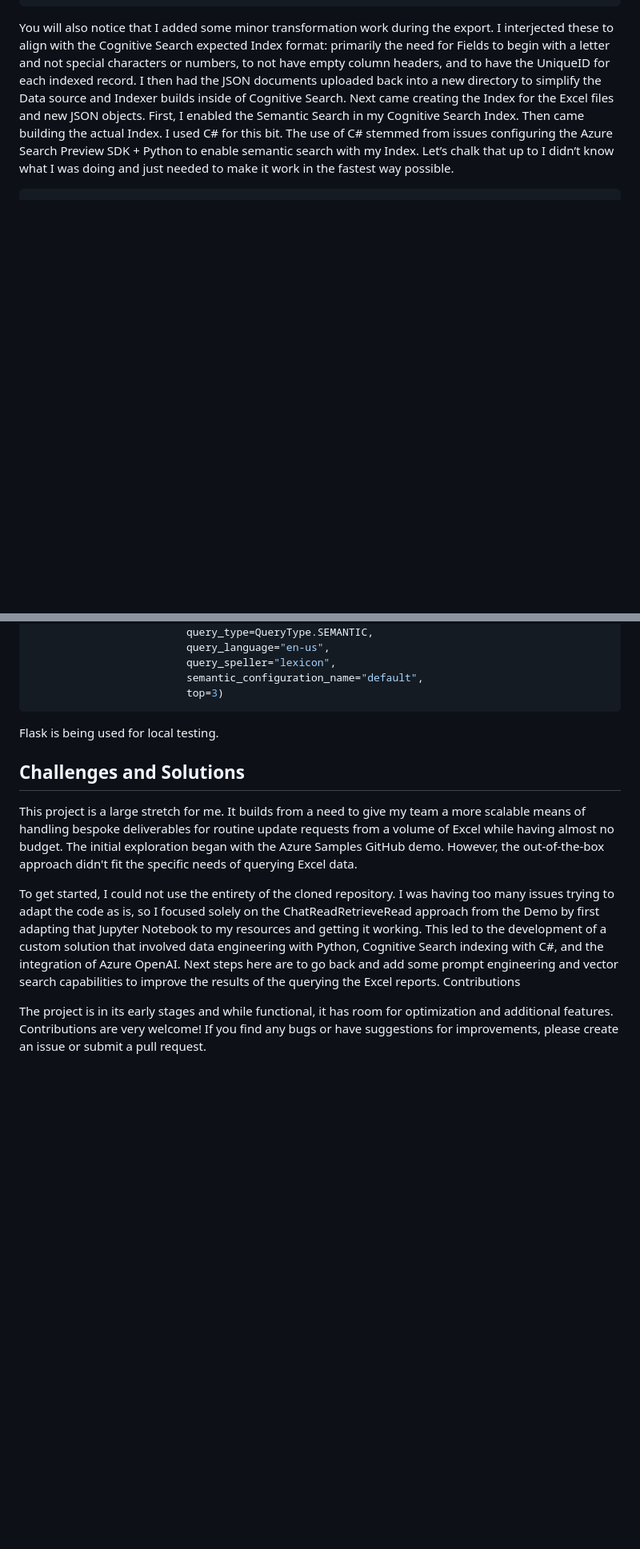
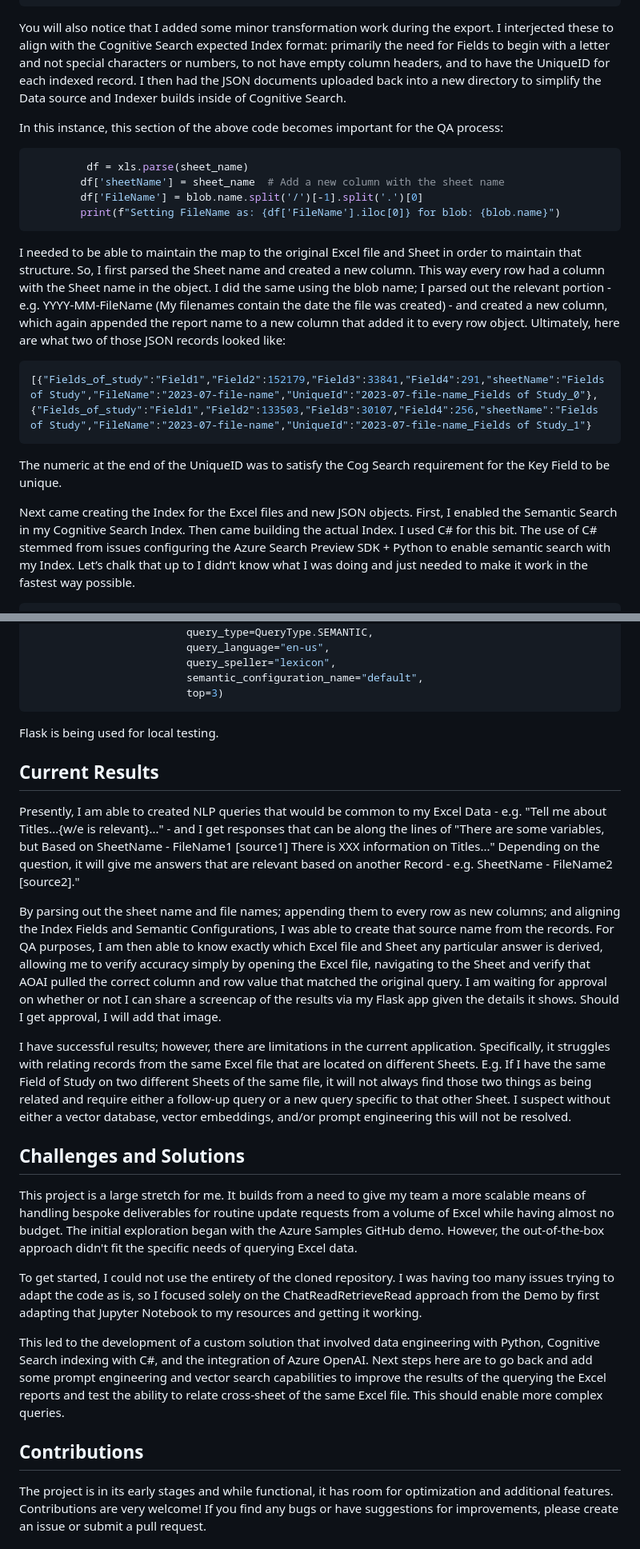
Before and after one commit to teterouge/AOAI-AzureSearch-Excel, a Markdown page: README.md, 2 parts joined by grey strips. Shown at 80% size. GitHub-like rendering; blank space fills up the shorter version.

````diff
--- a/README.md
+++ b/README.md
@@ -115,6 +115,21 @@ for blob in blobs:
         json_blob_client.upload_blob(json_str, overwrite=True)
 ```
 You will also notice that I added some minor transformation work during the export. I interjected these to align with the Cognitive Search expected Index format: primarily the need for Fields to begin with a letter and not special characters or numbers, to not have empty column headers, and to have the UniqueID for each indexed record. I then had the JSON documents uploaded back into a new directory to simplify the Data source and Indexer builds inside of Cognitive Search.
+
+In this instance, this section of the above code becomes important for the QA process:
+```python
+         df = xls.parse(sheet_name)
+        df['sheetName'] = sheet_name  # Add a new column with the sheet name
+        df['FileName'] = blob.name.split('/')[-1].split('.')[0]
+        print(f"Setting FileName as: {df['FileName'].iloc[0]} for blob: {blob.name}")
+```
+I needed to be able to maintain the map to the original Excel file and Sheet in order to maintain that structure. So, I first parsed the Sheet name and created a new column. This way every row had a column with the Sheet name in the object. I did the same using the blob name; I parsed out the relevant portion - e.g. YYYY-MM-FileName (My filenames contain the date the file was created) - and created a new column, which again appended the report name to a new column that added it to every row object. Ultimately, here are what two of those JSON records looked like:
+
+```json
+[{"Fields_of_study":"Field1","Field2":152179,"Field3":33841,"Field4":291,"sheetName":"Fields of Study","FileName":"2023-07-file-name","UniqueId":"2023-07-file-name_Fields of Study_0"},{"Fields_of_study":"Field1","Field2":133503,"Field3":30107,"Field4":256,"sheetName":"Fields of Study","FileName":"2023-07-file-name","UniqueId":"2023-07-file-name_Fields of Study_1"}
+```
+The numeric at the end of the UniqueID was to satisfy the Cog Search requirement for the Key Field to be unique.
+
 Next came creating the Index for the Excel files and new JSON objects. First, I enabled the Semantic Search in my Cognitive Search Index.
 Then came building the actual Index. I used C# for this bit. The use of C# stemmed from issues configuring the Azure Search Preview SDK + Python to enable semantic search with my Index. Let’s chalk that up to I didn’t know what I was doing and just needed to make it work in the fastest way possible.
 ```C#
@@ -223,13 +285,22 @@ Given my JSON objects indexed over 30,000 records, I focused on semantic search
 ```
 Flask is being used for local testing.
 
+## Current Results
+Presently, I am able to created NLP queries that would be common to my Excel Data - e.g. "Tell me about Titles...{w/e is relevant}..." - and I get responses that can be along the lines of "There are some variables, but Based on SheetName - FileName1 [source1] There is XXX information on Titles..." Depending on the question, it will give me answers that are relevant based on another Record - e.g. SheetName - FileName2 [source2]."
+
+By parsing out the sheet name and file names; appending them to every row as new columns; and aligning the Index Fields and Semantic Configurations, I was able to create that source name from the records. For QA purposes, I am then able to know exactly which Excel file and Sheet any particular answer is derived, allowing me to verify accuracy simply by opening the Excel file, navigating to the Sheet and verify that AOAI pulled the correct column and row value that matched the original query. I am waiting for approval on whether or not I can share a screencap of the results via my Flask app given the details it shows. Should I get approval, I will add that image.
+
+I have successful results; however, there are limitations in the current application. Specifically, it struggles with relating records from the same Excel file that are located on different Sheets. E.g. If I have the same Field of Study on two different Sheets of the same file, it will not always find those two things as being related and require either a follow-up query or a new query specific to that other Sheet. I suspect without either a vector database, vector embeddings, and/or prompt engineering this will not be resolved.
+
 ## Challenges and Solutions
 This project is a large stretch for me. It builds from a need to give my team a more scalable means of handling bespoke deliverables for routine update requests from a volume of Excel while having almost no budget. The initial exploration began with the Azure Samples GitHub demo. However, the out-of-the-box approach didn't fit the specific needs of querying Excel data.
 
 To get started, I could not use the entirety of the cloned repository. I was having too many issues trying to adapt the code as is, so I focused solely on the ChatReadRetrieveRead approach from the Demo by first adapting that Jupyter Notebook to my resources and getting it working.
+
 This led to the development of a custom solution that involved data engineering with Python, Cognitive Search indexing with C#, and the integration of Azure OpenAI.
-Next steps here are to go back and add some prompt engineering and vector search capabilities to improve the results of the querying the Excel reports.
-Contributions
+Next steps here are to go back and add some prompt engineering and vector search capabilities to improve the results of the querying the Excel reports and test the ability to relate cross-sheet of the same Excel file. This should enable more complex queries.
+
+## Contributions
 
 The project is in its early stages and while functional, it has room for optimization and additional features. Contributions are very welcome! If you find any bugs or have suggestions for improvements, please create an issue or submit a pull request.
 ## Acknowledgements
````
Also changed, not shown: other parts of README.md (+50 -3 lines).
